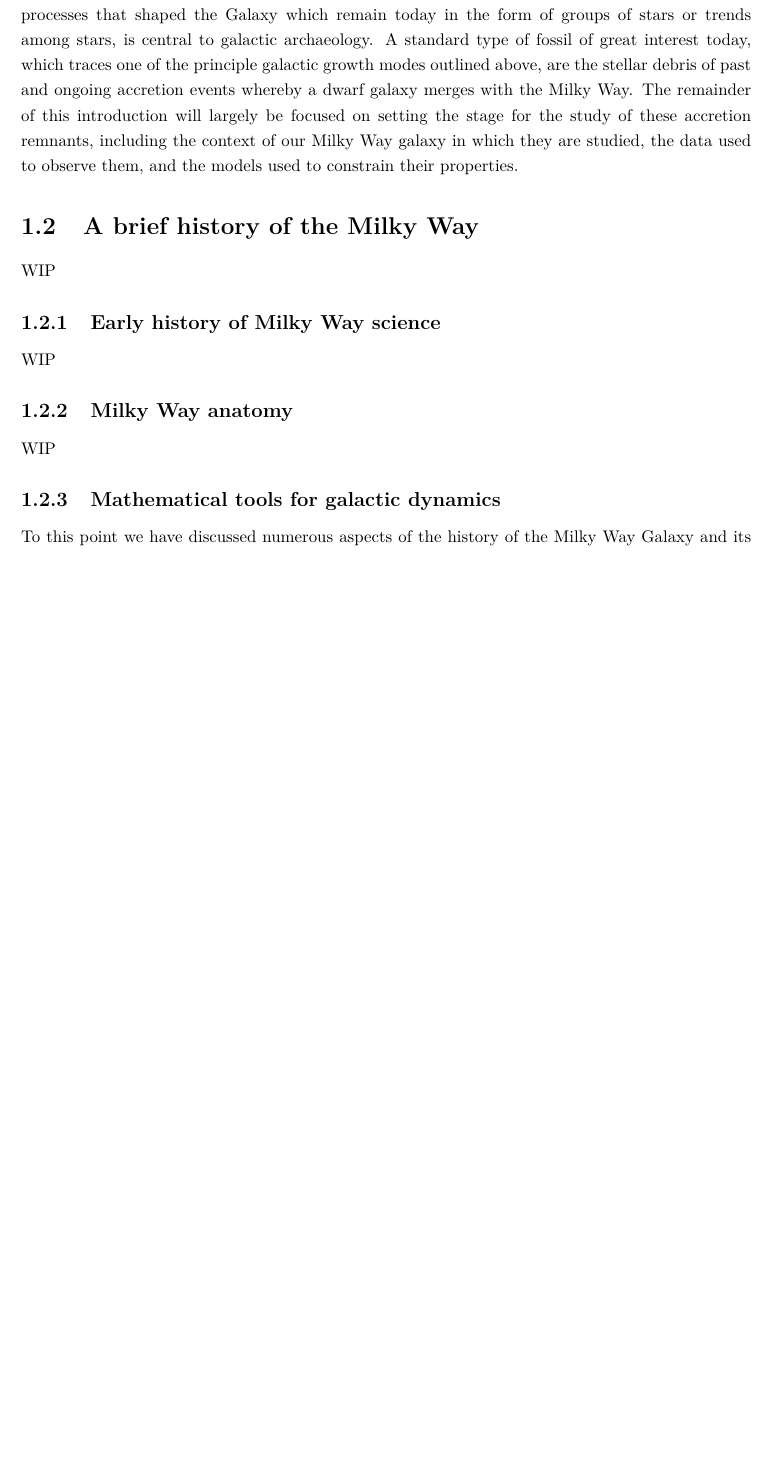
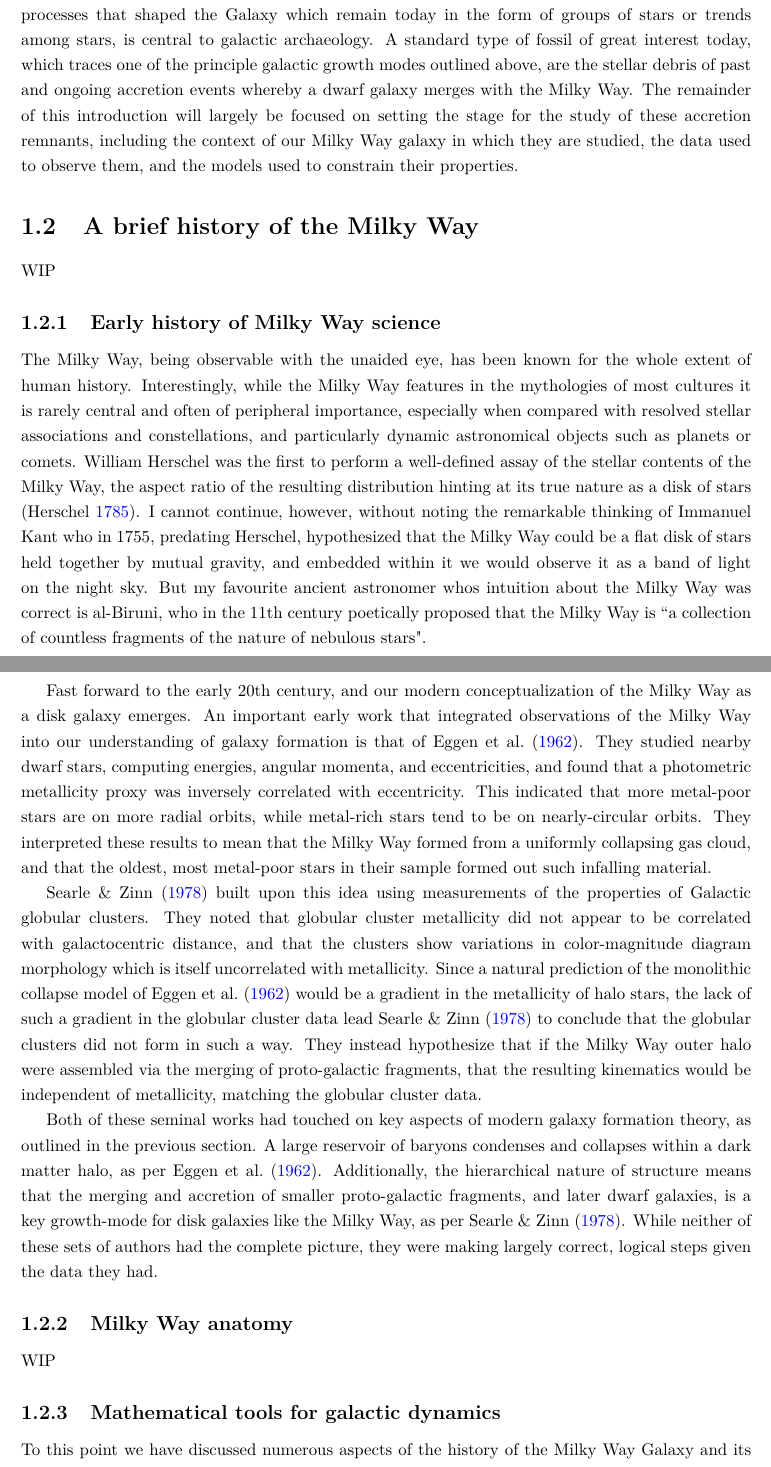
Before and after one commit to jamesmlane/phd-thesis, a LaTeX thesis (main.tex, which reads ch1-introduction/ch1.2-a-brief-history-of-the-milky-way.tex): part of page 12 of 23 before the commit and two parts of pages 12 and 13 of 24 after it, the two joined at a grey line, cut so that both start at the same text, the shorter picture padded with empty space. Compiled offline with pdfLaTeX.

Commit message:
Add 1.2.1 first draft

```diff
--- a/ch1-introduction/ch1.2-a-brief-history-of-the-milky-way.tex
+++ b/ch1-introduction/ch1.2-a-brief-history-of-the-milky-way.tex
@@ -7,19 +7,17 @@ WIP
 
 \subsection{Early history of Milky Way science}
 
-WIP
+% Fun early Milky Way shenanigans
+The Milky Way, being observable with the unaided eye, has been known for the whole extent of human history. Interestingly, while the Milky Way features in the mythologies of most cultures it is rarely central and often of peripheral importance, especially when compared with resolved stellar associations and constellations, and particularly dynamic astronomical objects such as planets or comets. William Herschel was the first to perform a well-defined assay of the stellar contents of the Milky Way, the aspect ratio of the resulting distribution hinting at its true nature as a disk of stars \parencite{herschel1785}. I cannot continue, however, without noting the remarkable thinking of Immanuel Kant who in 1755, predating Herschel, hypothesized that the Milky Way could be a flat disk of stars held together by mutual gravity, and embedded within it we would observe it as a band of light on the night sky. But my favourite ancient astronomer whos intuition about the Milky Way was correct is al-Biruni, who in the 11th century poetically proposed that the Milky Way is ``a collection of countless fragments of the nature of nebulous stars".
 
-% % Fun early Milky Way shenanigans
-% The Milky Way, being observable with the unaided eye, has been known for the whole extent of human history. Interestingly, while the Milky Way features in the mythologies of most cultures it is rarely central and often of peripheral importance, especially when compared with resolved stellar associations and constellations, and particularly dynamic astronomical objects such as planets or comets. William Herschel was the first to perform a well-defined assay of the stellar contents of the Milky Way, the aspect ratio of the resulting distribution hinting at its true nature as a disk of stars \parencite{herschel1785}. I cannot continue, however, without noting the remarkable thinking of Immanuel Kant who in 1755, predating Herschel, hypothesized that the Milky Way could be a flat disk of stars held together by mutual gravity, and embedded within it we would observe it as a band of light on the night sky. But my favourite ancient astronomer whos intuition about the Milky Way was correct is al-Biruni, who in the 11th century poetically proposed that the Milky Way is ``a collection of countless fragments of the nature of nebulous stars".
+% Integrating Milky Way and galaxy formation theory, ELS
+Fast forward to the early 20th century, and our modern conceptualization of the Milky Way as a disk galaxy emerges. An important early work that integrated observations of the Milky Way into our understanding of galaxy formation is that of \textcite{eggen62}. They studied nearby dwarf stars, computing energies, angular momenta, and eccentricities, and found that a photometric metallicity proxy was inversely correlated with eccentricity. This indicated that more metal-poor stars are on more radial orbits, while metal-rich stars tend to be on nearly-circular orbits. They interpreted these results to mean that the Milky Way formed from a uniformly collapsing gas cloud, and that the oldest, most metal-poor stars in their sample formed out such infalling material.
 
-% % Integrating Milky Way and galaxy formation theory, ELS
-% Fast forward to the early 20th century, and our modern conceptualization of the Milky Way as a disk galaxy emerges. An important early work that integrated observations of the Milky Way into our understanding of galaxy formation is that of \textcite{eggen62}. They studied nearby dwarf stars, computing energies, angular momenta, and eccentricities, and found that a photometric metallicity proxy was inversely correlated with eccentricity. This indicated that more metal-poor stars are on more radial orbits, while metal-rich stars tend to be on nearly-circular orbits. They interpreted these results to mean that the Milky Way formed from a uniformly collapsing gas cloud, and that the oldest, most metal-poor stars in their sample formed out such infalling material.
+% Searle & Zinn
+\textcite{searle78} built upon this idea using measurements of the properties of Galactic globular clusters. They noted that globular cluster metallicity did not appear to be correlated with galactocentric distance, and that the clusters show variations in color-magnitude diagram morphology which is itself uncorrelated with metallicity. Since a natural prediction of the monolithic collapse model of \textcite{eggen62} would be a gradient in the metallicity of halo stars, the lack of such a gradient in the globular cluster data lead \textcite{searle78} to conclude that the globular clusters did not form in such a way. They instead hypothesize that if the Milky Way outer halo were assembled via the merging of proto-galactic fragments, that the resulting kinematics would be independent of metallicity, matching the globular cluster data.
 
-% % Searle & Zinn
-% \textcite{searle78} built upon this idea using measurements of the properties of Galactic globular clusters. They noted that globular cluster metallicity did not appear to be correlated with galactocentric distance, and that the clusters show variations in color-magnitude diagram morphology which is itself uncorrelated with metallicity. Since a natural prediction of the monolithic collapse model of \textcite{eggen62} would be a gradient in the metallicity of halo stars, the lack of such a gradient in the globular cluster data lead \textcite{searle78} to conclude that the globular clusters did not form in such a way. They instead hypothesize that if the Milky Way outer halo were assembled via the merging of proto-galactic fragments, that the resulting kinematics would be independent of metallicity, matching the globular cluster data.
-
-% % Pulling it together
-% Both of these seminal works had touched on key aspects of modern galaxy formation theory, as outlined in the previous section. A large reservoir of baryons condenses and collapses within a dark matter halo, as per \textcite{eggen62}. Additionally, the hierarchical nature of structure means that the merging and accretion of smaller proto-galactic fragments, and later dwarf galaxies, is a key growth-mode for disk galaxies like the Milky Way, as per \textcite{searle78}. While neither of these sets of authors had the complete picture, they were making largely correct, logical steps given the data they had.
+% Pulling it together
+Both of these seminal works had touched on key aspects of modern galaxy formation theory, as outlined in the previous section. A large reservoir of baryons condenses and collapses within a dark matter halo, as per \textcite{eggen62}. Additionally, the hierarchical nature of structure means that the merging and accretion of smaller proto-galactic fragments, and later dwarf galaxies, is a key growth-mode for disk galaxies like the Milky Way, as per \textcite{searle78}. While neither of these sets of authors had the complete picture, they were making largely correct, logical steps given the data they had.
 
 \subsection{Milky Way anatomy}
 
```
